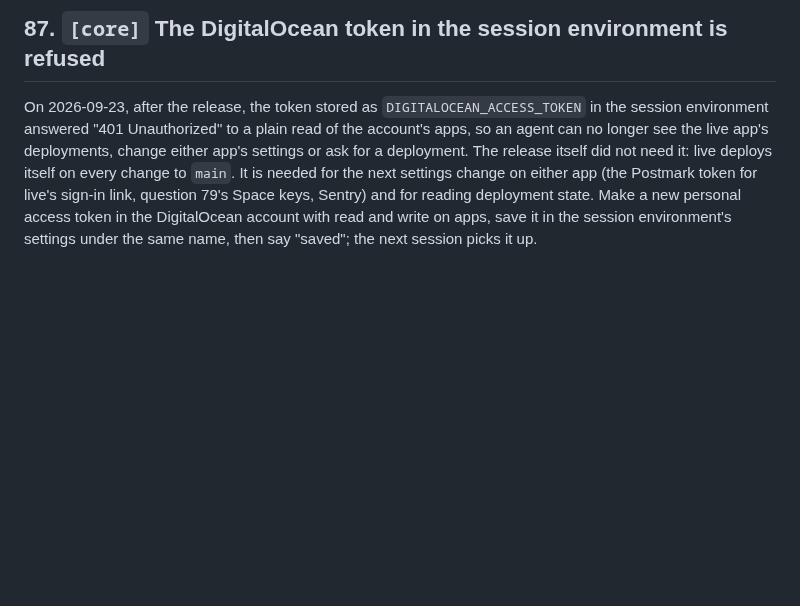
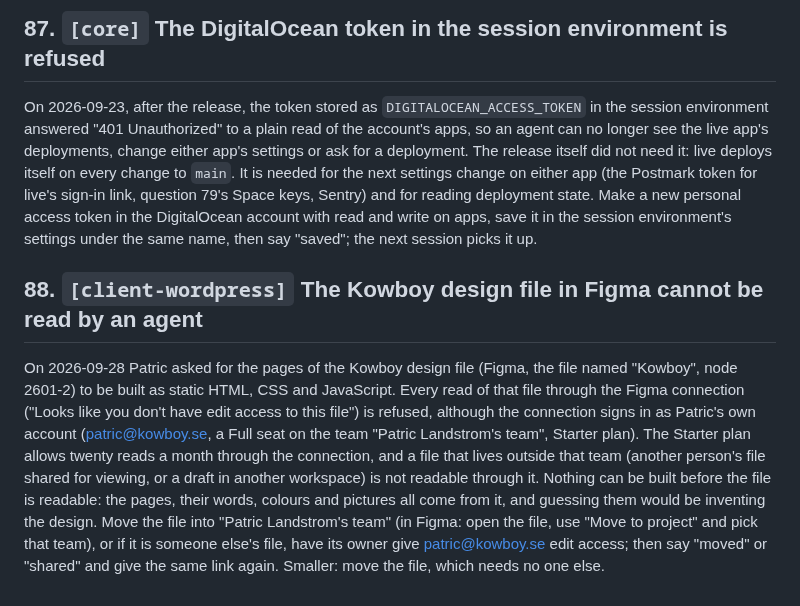
Before and after one commit to KowboyMedia/kowboy-core, a Markdown page: docs/open-questions.md, the part around one of its changes. GitHub-like rendering; blank space fills up the shorter version.

Commit message:
Question 88: the Kowboy design file in Figma is not readable
Co-Authored-By: Claude Fable 5.1 <noreply@anthropic.com>
Claude-Session: https://claude.ai/code/session_01CZT4L3cADuFj8bW9HKUk7u

```diff
--- a/docs/open-questions.md
+++ b/docs/open-questions.md
@@ -53,3 +53,18 @@ the next settings change on either app (the Postmark token for live's sign-in li
 Space keys, Sentry) and for reading deployment state. Make a new personal access token in the
 DigitalOcean account with read and write on apps, save it in the session environment's settings
 under the same name, then say "saved"; the next session picks it up.
+
+## 88. `[client-wordpress]` The Kowboy design file in Figma cannot be read by an agent
+
+On 2026-09-28 Patric asked for the pages of the Kowboy design file (Figma, the file named
+"Kowboy", node 2601-2) to be built as static HTML, CSS and JavaScript. Every read of that file
+through the Figma connection ("Looks like you don't have edit access to this file") is refused,
+although the connection signs in as Patric's own account (patric@kowboy.se, a Full seat on the
+team "Patric Landstrom's team", Starter plan). The Starter plan allows twenty reads a month
+through the connection, and a file that lives outside that team (another person's file shared
+for viewing, or a draft in another workspace) is not readable through it. Nothing can be built
+before the file is readable: the pages, their words, colours and pictures all come from it, and
+guessing them would be inventing the design. Move the file into "Patric Landstrom's team" (in
+Figma: open the file, use "Move to project" and pick that team), or if it is someone else's
+file, have its owner give patric@kowboy.se edit access; then say "moved" or "shared" and give
+the same link again. Smaller: move the file, which needs no one else.
```
Also changed, not shown: other parts of docs/open-questions.md (+1 -1 lines).
